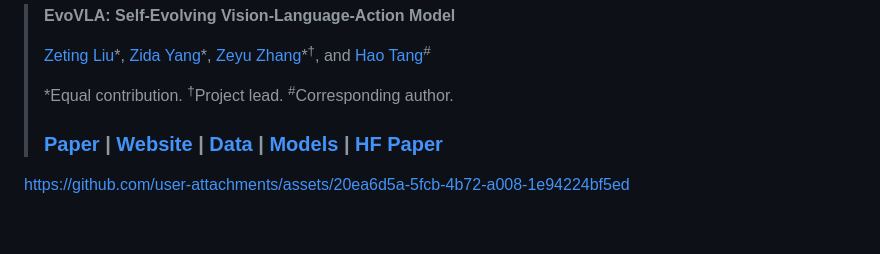
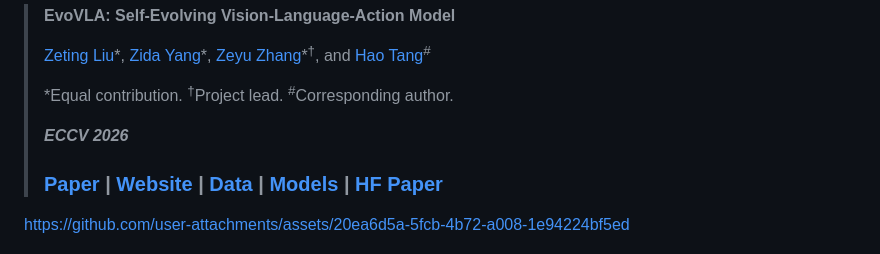
Before and after one commit to AIGeeksGroup/EvoVLA, a Markdown page: README.md, the part around the change. Rendered like a GitHub page; blank space fills up the shorter version.

Commit message:
Update README with project details and links

```diff
--- a/README.md
+++ b/README.md
@@ -12,6 +12,8 @@ This is the official repository for the paper:
 > [Zeting Liu](https://github.com/ZetingLiu)\*, [Zida Yang](https://github.com/yzd2002)\*, [Zeyu Zhang](https://steve-zeyu-zhang.github.io/)\*<sup>†</sup>, and [Hao Tang](https://ha0tang.github.io/)<sup>#</sup>
 >
 > \*Equal contribution. <sup>†</sup>Project lead. <sup>#</sup>Corresponding author.
+>
+> ***ECCV 2026***
 >
 > ### [Paper](https://arxiv.org/abs/2511.16166) | [Website](https://aigeeksgroup.github.io/EvoVLA/) | [Data](https://huggingface.co/datasets/AIGeeksGroup/Discoverse-L) | [Models](https://huggingface.co/AIGeeksGroup/EvoVLA) | [HF Paper](https://huggingface.co/papers/2511.16166)
 
```
